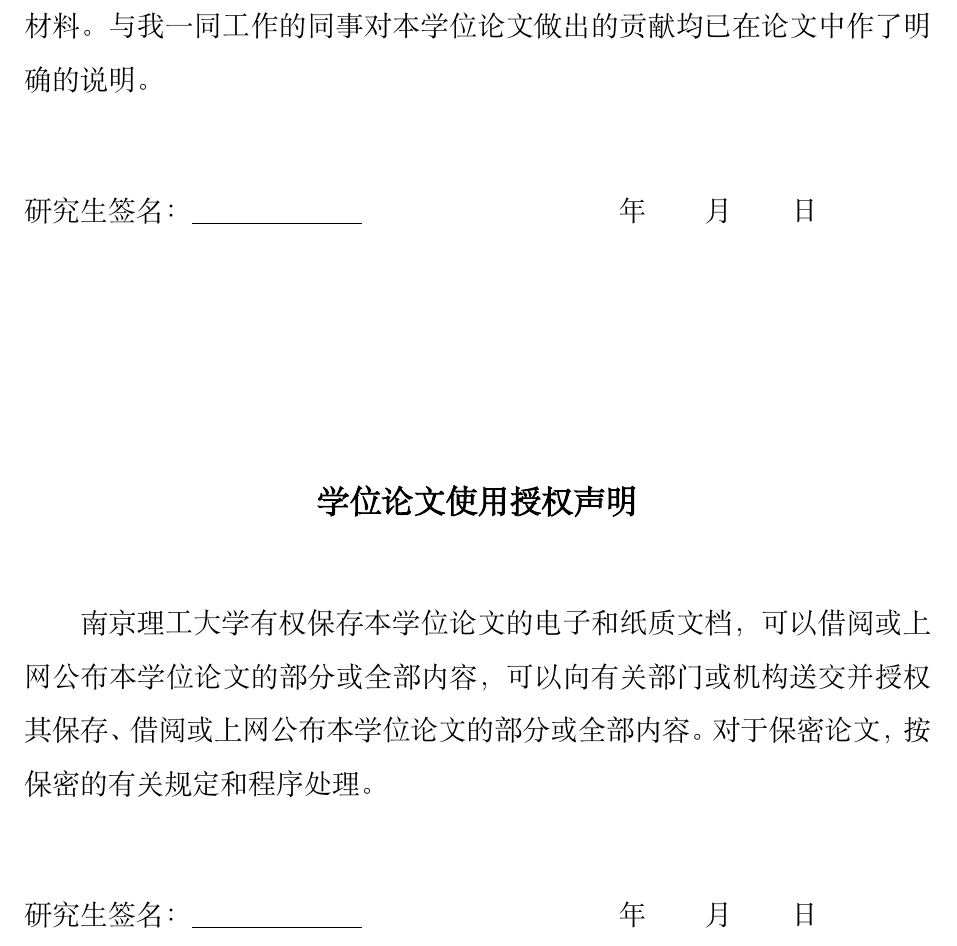
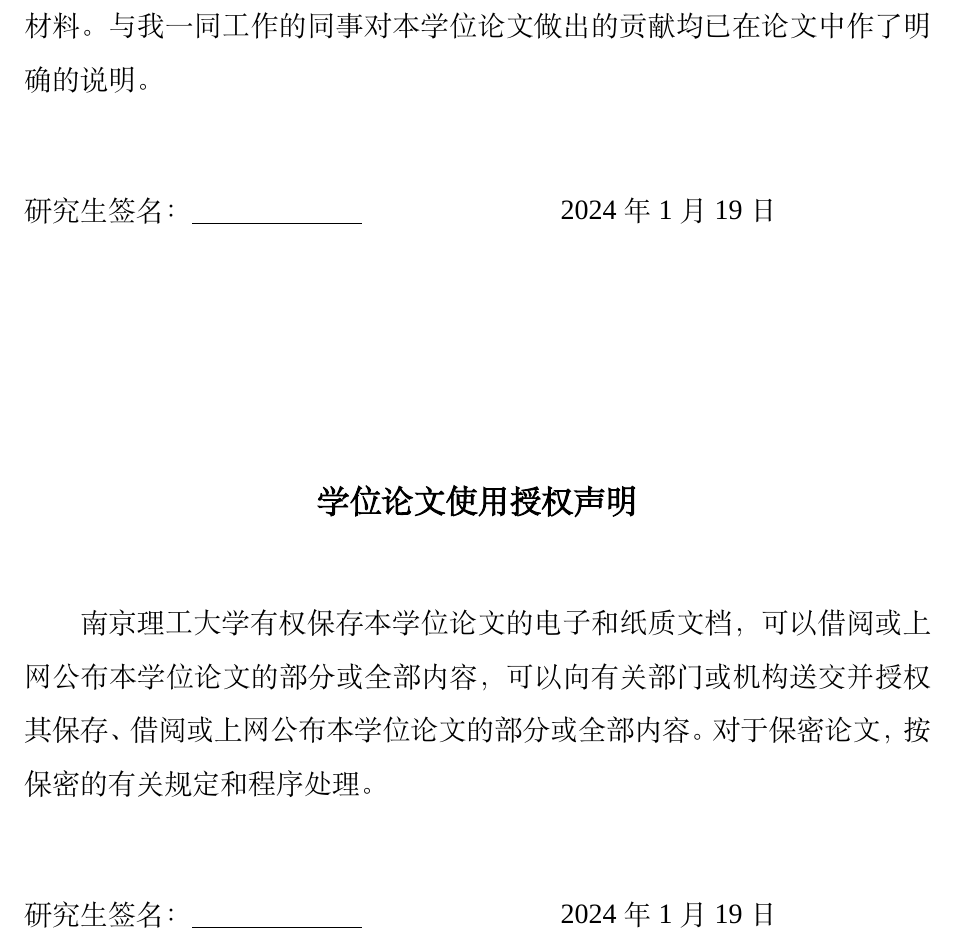
Before and after one commit to pasteller/njusttt, a LaTeX thesis (main.tex, which reads sty/njusttt.cfg): part of page 7 of 39, cut so that both start at the same text. Compiled offline with XeLaTeX; a missing font is replaced by an installed copy or a similar font.

Commit message:
add signdate command

```diff
--- a/sty/njusttt.cfg
+++ b/sty/njusttt.cfg
@@ -246,7 +246,7 @@
 
 \newcommand\statement[1]{\def\NJUST@value@statement{#1}}
 \newcommand\accredit[1]{\def\NJUST@value@accredit{#1}}
-
+\newcommand\signdate[1]{\def\NJUST@label@signdate{#1}}
 
 
 
```
Also changed, not shown: tex/cover.tex (+2 -0 lines).
